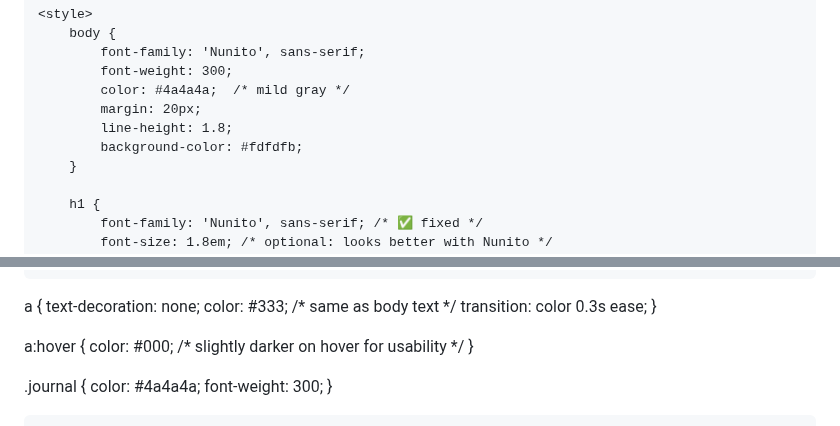
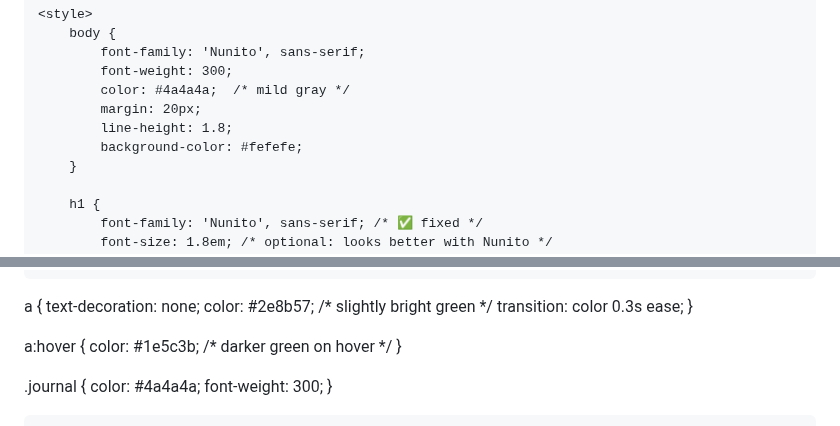
Before and after one commit to donghosongd/donghosongd.github.io, a Markdown page: README.md, 2 parts joined by grey strips. GitHub-like rendering.

```diff
--- a/README.md
+++ b/README.md
@@ -25,7 +25,7 @@
             color: #4a4a4a;  /* mild gray */
             margin: 20px;
             line-height: 1.8;
-            background-color: #fdfdfb;
+            background-color: #fefefe;
         }
 
         h1 {
@@ -61,12 +61,12 @@
 
 a {
     text-decoration: none;
-    color: #333; /* same as body text */
+    color: #2e8b57;  /* slightly bright green */
     transition: color 0.3s ease;
 }
 
 a:hover {
-    color: #000; /* slightly darker on hover for usability */
+    color: #1e5c3b;  /* darker green on hover */
 }
 
 .journal {
```
